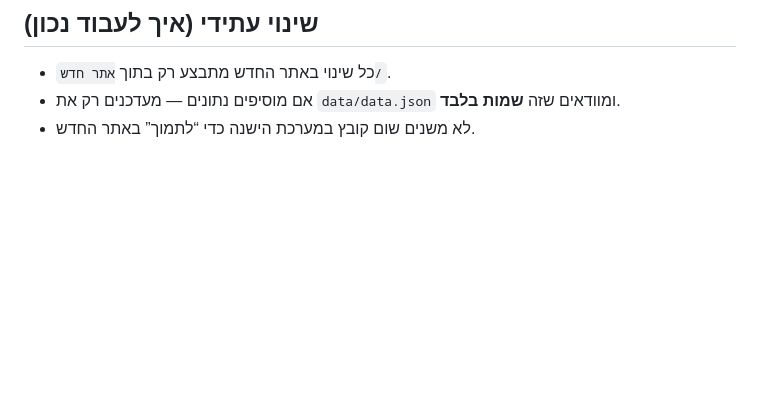
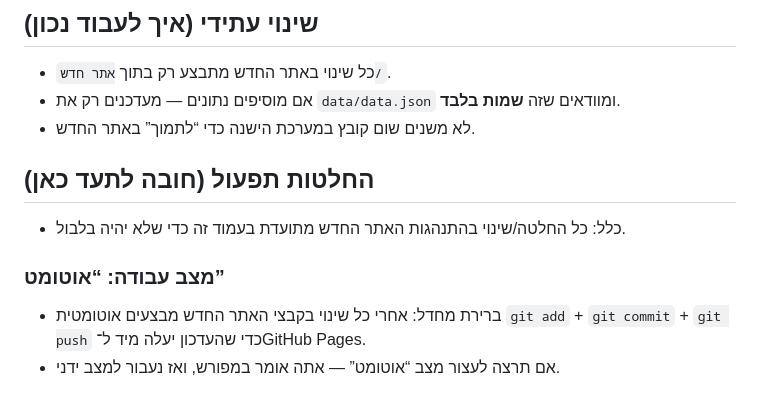
Before and after one commit to yanivmizrachiy/TALMID, a Markdown page: אתר חדש/כללים.md, the part around the change. Drawn GitHub-style; blank space fills up the shorter version.

Commit message:
Docs: record auto publish decision for new site

```diff
--- a/אתר חדש/כללים.md
+++ b/אתר חדש/כללים.md
@@ -87,3 +87,10 @@
 - כל שינוי באתר החדש מתבצע רק בתוך `אתר חדש/`.
 - אם מוסיפים נתונים — מעדכנים רק את `data/data.json` ומוודאים שזה **שמות בלבד**.
 - לא משנים שום קובץ במערכת הישנה כדי “לתמוך” באתר החדש.
+
+## החלטות תפעול (חובה לתעד כאן)
+- כלל: כל החלטה/שינוי בהתנהגות האתר החדש מתועדת בעמוד זה כדי שלא יהיה בלבול.
+
+### מצב עבודה: “אוטומט”
+- ברירת מחדל: אחרי כל שינוי בקבצי האתר החדש מבצעים אוטומטית `git add` + `git commit` + `git push` כדי שהעדכון יעלה מיד ל־GitHub Pages.
+- אם תרצה לעצור מצב “אוטומט” — אתה אומר במפורש, ואז נעבור למצב ידני.
```
